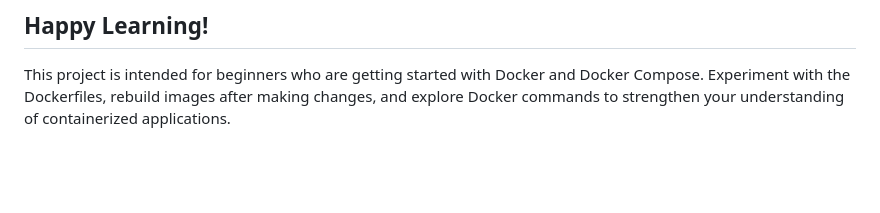
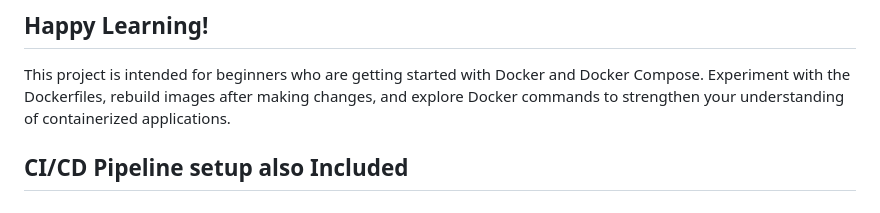
Before and after one commit to SamDonald-A/sample-nodejs-app, a Markdown page: README.md, the part around the change. GitHub-like rendering; blank space fills up the shorter version.

Commit message:
Jenkins Demo - Push 2

```diff
--- a/README.md
+++ b/README.md
@@ -333,3 +333,5 @@ Once the application is running:
 ## Happy Learning!
 
 This project is intended for beginners who are getting started with Docker and Docker Compose. Experiment with the Dockerfiles, rebuild images after making changes, and explore Docker commands to strengthen your understanding of containerized applications.
+
+## CI/CD Pipeline setup also Included
```
